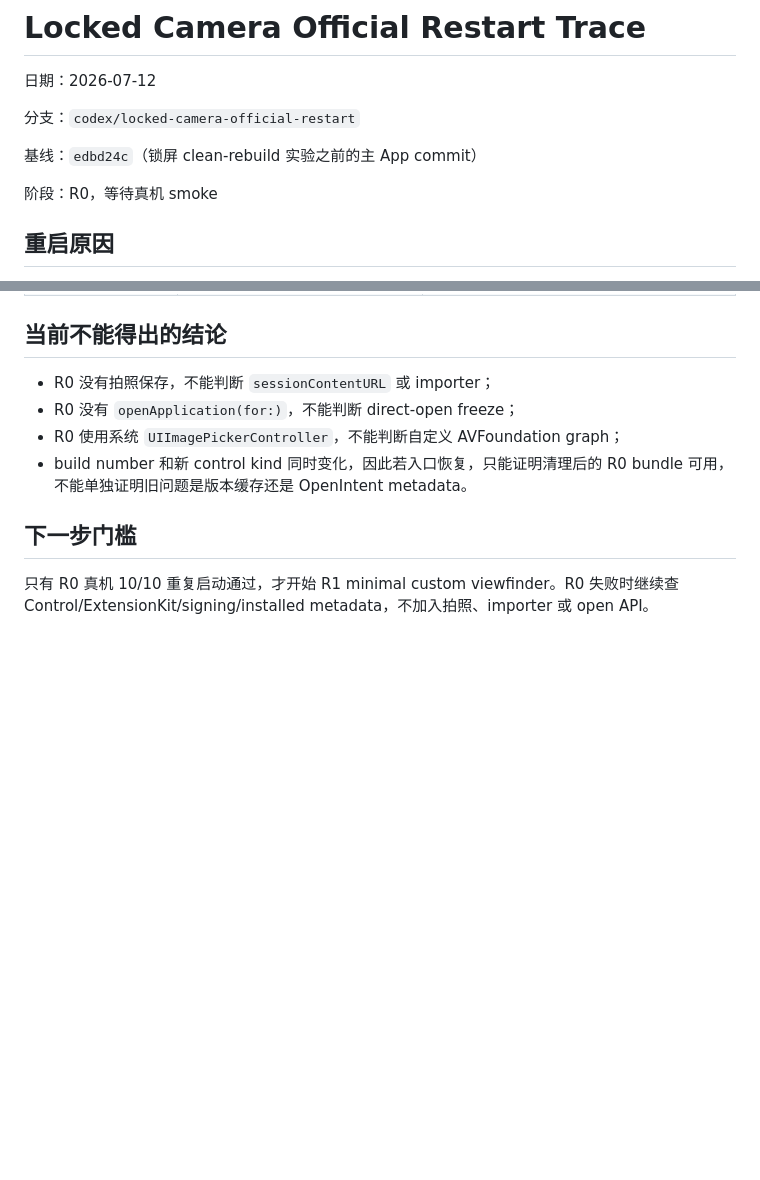
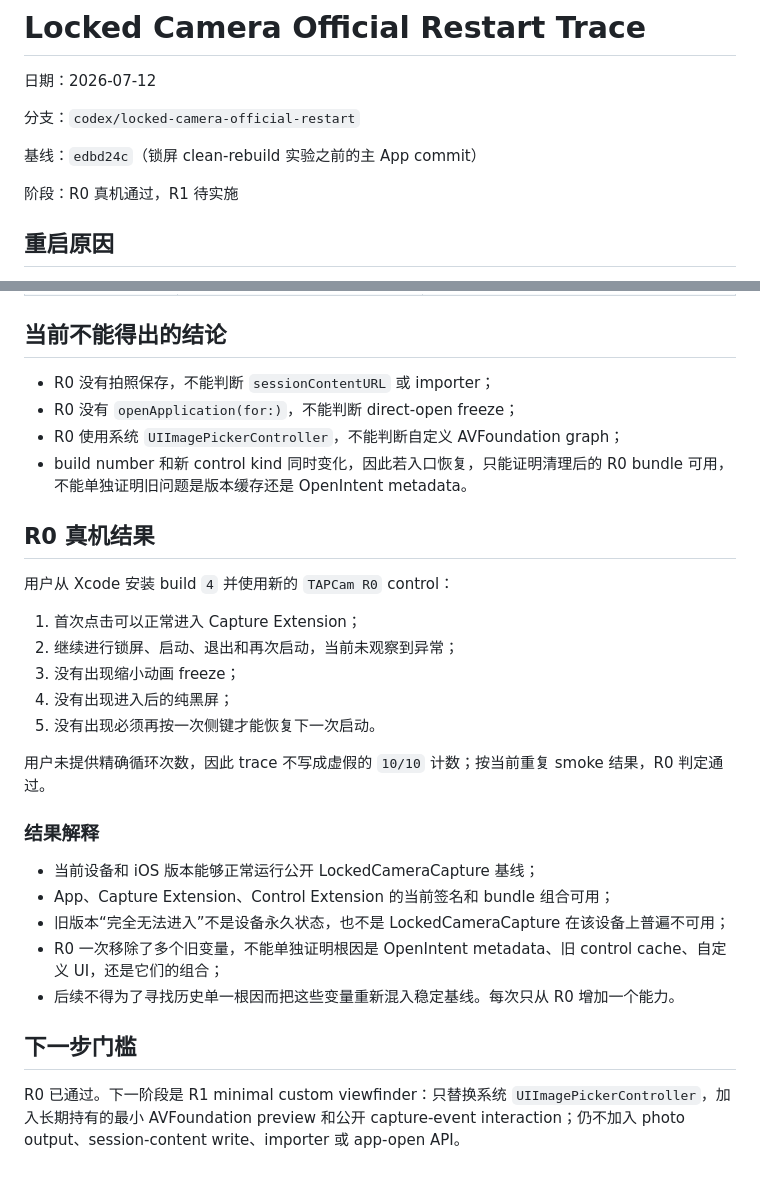
Before and after one commit to TAP-NAP/TAPCamDemo, a Markdown page: Docs/AITrace/2026-07-12-locked-camera-official-restart.md, 2 parts joined by grey strips. Drawn GitHub-style; blank space fills up the shorter version.

Commit message:
Record locked camera R0 device pass

```diff
--- a/Docs/AITrace/2026-07-12-locked-camera-official-restart.md
+++ b/Docs/AITrace/2026-07-12-locked-camera-official-restart.md
@@ -6,7 +6,7 @@
 
 基线：`edbd24c`（锁屏 clean-rebuild 实验之前的主 App commit）
 
-阶段：R0，等待真机 smoke
+阶段：R0 真机通过，R1 待实施
 
 ## 重启原因
 
@@ -134,6 +134,26 @@ Capture/Control Extension 没有 `extract.packagedata`，target dependency graph
 - R0 使用系统 `UIImagePickerController`，不能判断自定义 AVFoundation graph；
 - build number 和新 control kind 同时变化，因此若入口恢复，只能证明清理后的 R0 bundle 可用，不能单独证明旧问题是版本缓存还是 OpenIntent metadata。
 
+## R0 真机结果
+
+用户从 Xcode 安装 build `4` 并使用新的 `TAPCam R0` control：
+
+1. 首次点击可以正常进入 Capture Extension；
+2. 继续进行锁屏、启动、退出和再次启动，当前未观察到异常；
+3. 没有出现缩小动画 freeze；
+4. 没有出现进入后的纯黑屏；
+5. 没有出现必须再按一次侧键才能恢复下一次启动。
+
+用户未提供精确循环次数，因此 trace 不写成虚假的 `10/10` 计数；按当前重复 smoke 结果，R0 判定通过。
+
+### 结果解释
+
+- 当前设备和 iOS 版本能够正常运行公开 LockedCameraCapture 基线；
+- App、Capture Extension、Control Extension 的当前签名和 bundle 组合可用；
+- 旧版本“完全无法进入”不是设备永久状态，也不是 LockedCameraCapture 在该设备上普遍不可用；
+- R0 一次移除了多个旧变量，不能单独证明根因是 OpenIntent metadata、旧 control cache、自定义 UI，还是它们的组合；
+- 后续不得为了寻找历史单一根因而把这些变量重新混入稳定基线。每次只从 R0 增加一个能力。
+
 ## 下一步门槛
 
-只有 R0 真机 10/10 重复启动通过，才开始 R1 minimal custom viewfinder。R0 失败时继续查 Control/ExtensionKit/signing/installed metadata，不加入拍照、importer 或 open API。
+R0 已通过。下一阶段是 R1 minimal custom viewfinder：只替换系统 `UIImagePickerController`，加入长期持有的最小 AVFoundation preview 和公开 capture-event interaction；仍不加入 photo output、session-content write、importer 或 app-open API。
```
Also changed, not shown: Docs/LockedCameraCapturePOC.md (+7 -1 lines).
